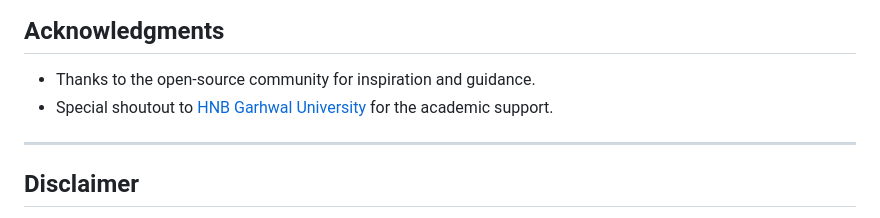
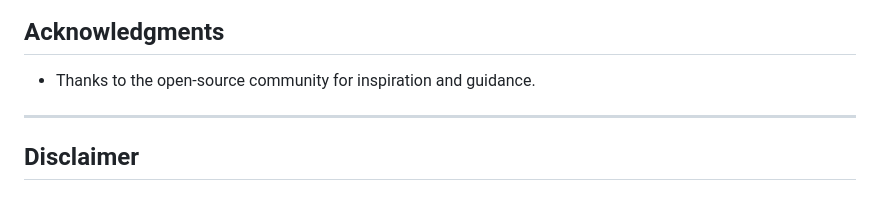
Before and after one commit to DibyanshuChauhan/Password-Generator, a Markdown page: README.md, the part around the change. GitHub-like rendering.

```diff
--- a/README.md
+++ b/README.md
@@ -98,7 +98,6 @@ If you have any questions or suggestions, feel free to reach out:
 
 ## Acknowledgments
 - Thanks to the open-source community for inspiration and guidance.
-- Special shoutout to [HNB Garhwal University](https://www.hnbgu.ac.in/) for the academic support.
 
 ---
 
```
